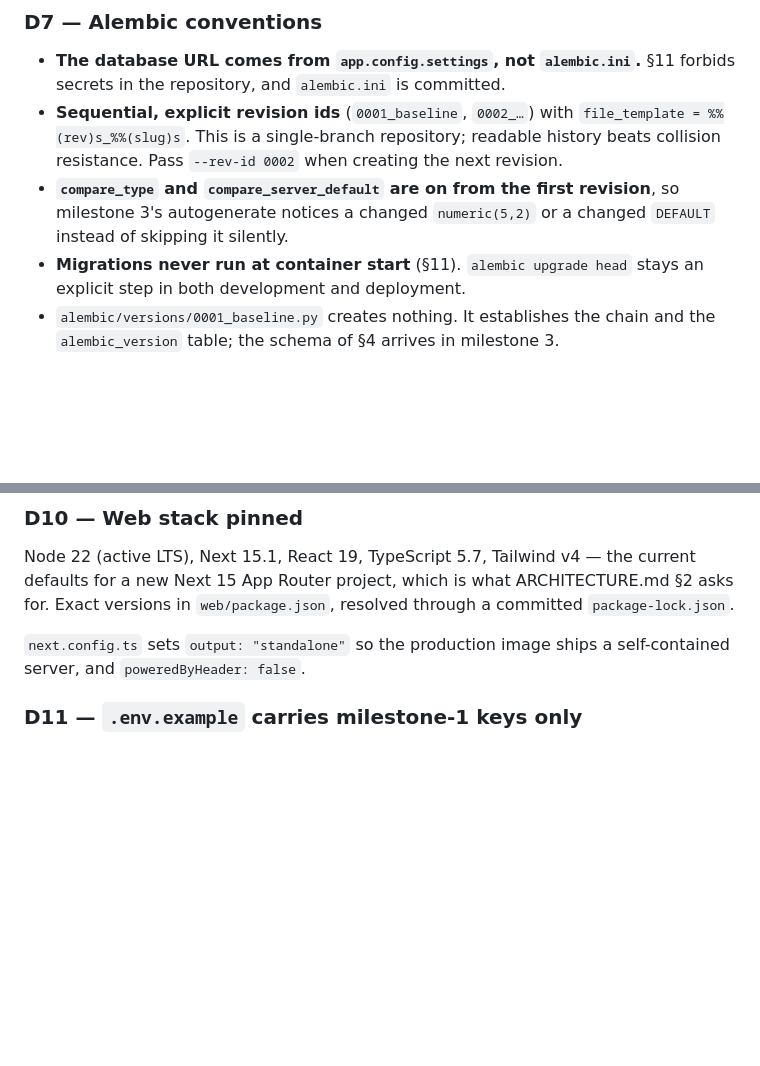
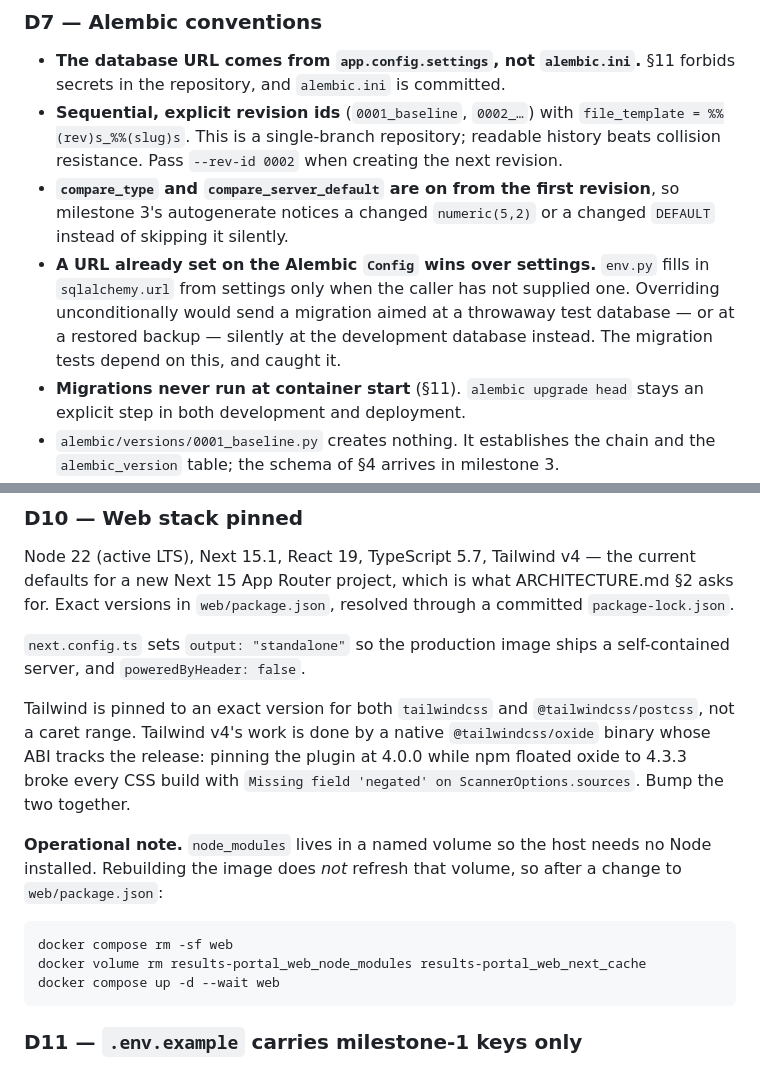
Before and after one commit to Dheelyte/results-portal, a Markdown page: docs/DECISIONS.md, 2 parts joined by grey strips. Drawn GitHub-style; blank space fills up the shorter version.

Commit message:
docs: record the alembic URL precedence and the tailwind version pin
Both were found while bringing milestone 1 up, and both are the kind of thing
that is expensive to rediscover.

Co-Authored-By: Claude Opus 5 <noreply@anthropic.com>

````diff
--- a/docs/DECISIONS.md
+++ b/docs/DECISIONS.md
@@ -90,6 +90,11 @@ would rather read `os.environ` directly.
 - **`compare_type` and `compare_server_default` are on from the first
   revision**, so milestone 3's autogenerate notices a changed `numeric(5,2)` or
   a changed `DEFAULT` instead of skipping it silently.
+- **A URL already set on the Alembic `Config` wins over settings.** `env.py`
+  fills in `sqlalchemy.url` from settings only when the caller has not supplied
+  one. Overriding unconditionally would send a migration aimed at a throwaway
+  test database — or at a restored backup — silently at the development
+  database instead. The migration tests depend on this, and caught it.
 - **Migrations never run at container start** (§11). `alembic upgrade head`
   stays an explicit step in both development and deployment.
 - `alembic/versions/0001_baseline.py` creates nothing. It establishes the chain
@@ -134,6 +139,22 @@ through a committed `package-lock.json`.
 `next.config.ts` sets `output: "standalone"` so the production image ships a
 self-contained server, and `poweredByHeader: false`.
 
+Tailwind is pinned to an exact version for both `tailwindcss` and
+`@tailwindcss/postcss`, not a caret range. Tailwind v4's work is done by a
+native `@tailwindcss/oxide` binary whose ABI tracks the release: pinning the
+plugin at 4.0.0 while npm floated oxide to 4.3.3 broke every CSS build with
+`Missing field 'negated' on ScannerOptions.sources`. Bump the two together.
+
+**Operational note.** `node_modules` lives in a named volume so the host needs
+no Node installed. Rebuilding the image does *not* refresh that volume, so
+after a change to `web/package.json`:
+
+```bash
+docker compose rm -sf web
+docker volume rm results-portal_web_node_modules results-portal_web_next_cache
+docker compose up -d --wait web
+```
+
 ### D11 — `.env.example` carries milestone-1 keys only
 
 §11 says `.env.example` lists every key. It lists every key *in use*: app
````
